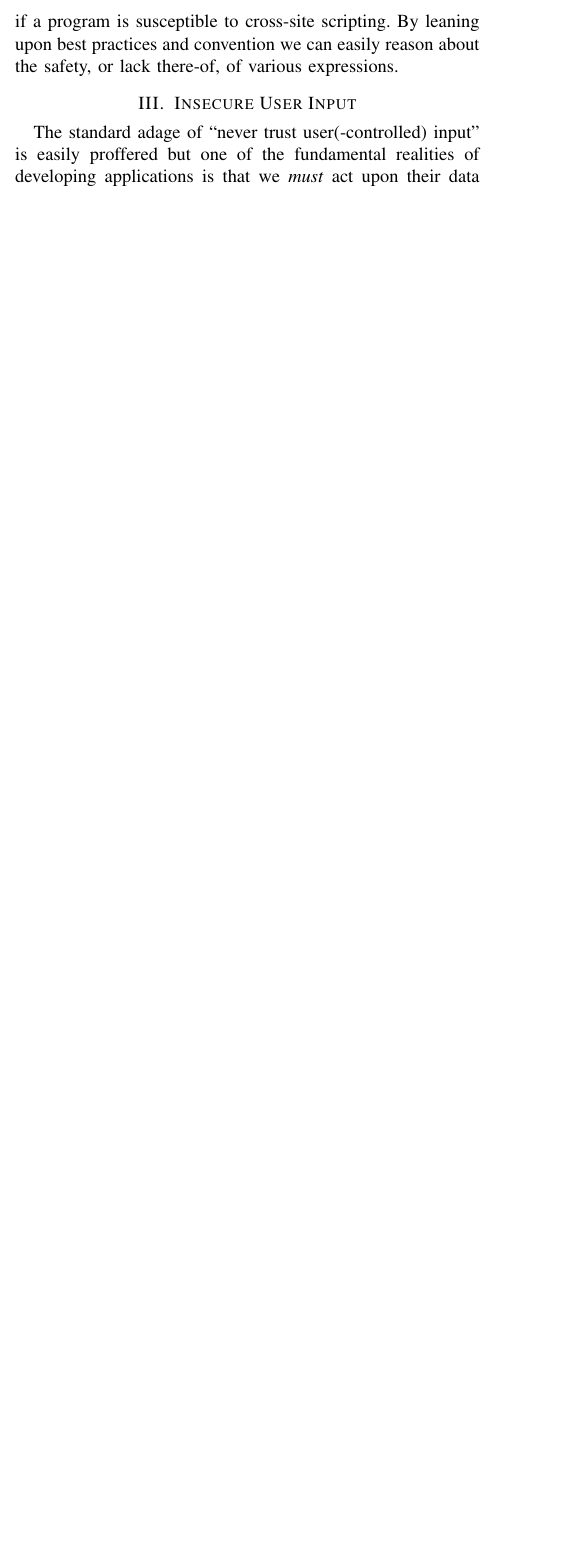
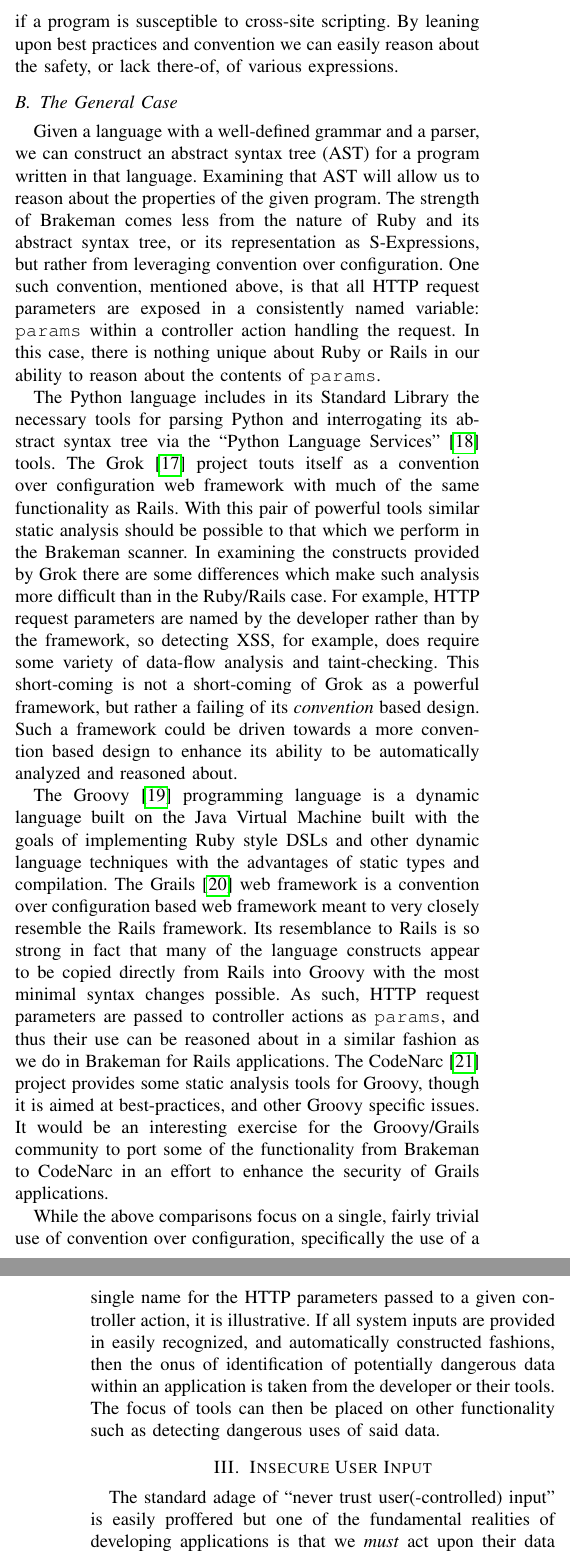
Before and after one commit to daveworth/GreHack_2012_paper, a LaTeX paper (final.tex): part of one column of page 2 of 5 before the commit and two parts of the columns of pages 2 and 3 of 5 after it, the two joined at a grey line, cut so that both start at the same text, the shorter picture padded with empty space. Compiled offline with pdfLaTeX.

Commit message:
add "general case" section on Grok/Grails

```diff
--- a/final.tex
+++ b/final.tex
@@ -409,6 +409,59 @@ taint-checking to determine if a program is susceptible to cross-site scripting.
 By leaning upon best practices and convention we can easily reason about the
 safety, or lack there-of, of various expressions.
 
+\subsection{The General Case}
+
+Given a language with a well-defined grammar and a parser, we can construct an
+abstract syntax tree (AST) for a program written in that language.  Examining
+that AST will allow us to reason about the properties of the given program.  The
+strength of Brakeman comes less from the nature of Ruby and its abstract syntax
+tree, or its representation as S-Expressions, but rather from leveraging
+convention over configuration.  One such convention, mentioned above, is that
+all HTTP request parameters are exposed in a consistently named variable:
+\texttt{params} within a controller action handling the request.  In this case,
+there is nothing unique about Ruby or Rails in our ability to reason about the
+contents of \texttt{params}.
+
+The Python language includes in its Standard Library the necessary tools for
+parsing Python and interrogating its abstract syntax tree via the ``Python
+Language Services''\cite{python_language_services} tools.  The Grok\cite{grok}
+project touts itself as a convention over configuration web framework with much
+of the same functionality as Rails.  With this pair of powerful tools similar
+static analysis should be possible to that which we perform in the Brakeman
+scanner.  In examining the constructs provided by Grok there are some
+differences which make such analysis more difficult than in the Ruby/Rails case.
+For example, HTTP request parameters are named by the developer rather than by
+the framework, so detecting XSS, for example, does require some variety of
+data-flow analysis and taint-checking.  This short-coming is not a short-coming
+of Grok as a powerful framework, but rather a failing of its \emph{convention}
+based design.  Such a framework could be driven towards a more convention based
+design to enhance its ability to be automatically analyzed and reasoned about.
+
+The Groovy\cite{groovy} programming language is a dynamic language built on the
+Java Virtual Machine built with the goals of implementing Ruby style DSLs and
+other dynamic language techniques with the advantages of static types and
+compilation.  The Grails\cite{grails} web framework is a convention over
+configuration based web framework meant to very closely resemble the Rails
+framework.  Its resemblance to Rails is so strong in fact that many of the
+language constructs appear to be copied directly from Rails into Groovy with the
+most minimal syntax changes possible.  As such, HTTP request
+parameters are passed to controller actions as \texttt{params}, and thus their
+use can be reasoned about in a similar fashion as we do in Brakeman for Rails
+applications.  The CodeNarc\cite{codenarc} project provides some static analysis
+tools for Groovy, though it is aimed at best-practices, and other Groovy
+specific issues.  It would be an interesting exercise for the Groovy/Grails
+community to port some of the functionality from Brakeman to CodeNarc in an
+effort to enhance the security of Grails applications.
+
+While the above comparisons focus on a single, fairly trivial use of convention
+over configuration, specifically the use of a single name for the HTTP
+parameters passed to a given controller action, it is illustrative.  If all
+system inputs are provided in easily recognized, and automatically constructed
+fashions, then the onus of identification of potentially dangerous data within
+an application is taken from the developer or their tools.  The focus of tools
+can then be placed on other functionality such as detecting dangerous uses of
+said data.
+
 \section{Insecure User Input}
 
 The standard adage of ``never trust user(-controlled) input'' is easily
```
Also changed, not shown: final.tex (14 more changed lines).
